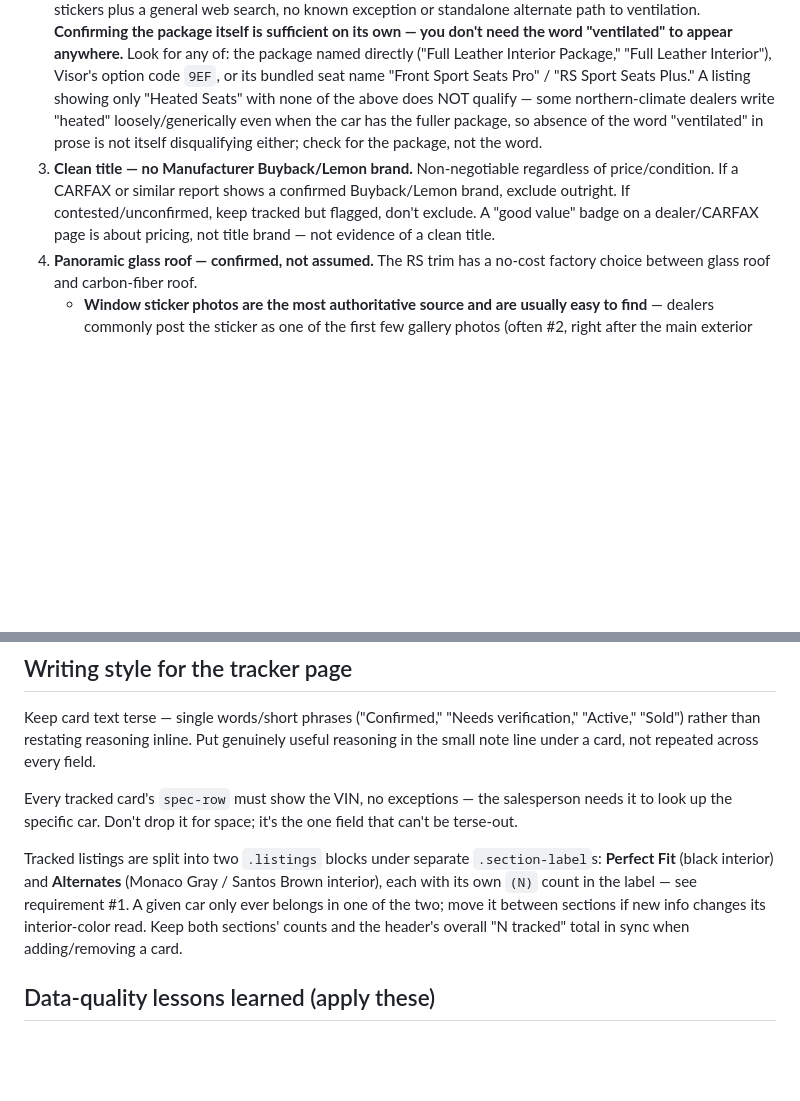
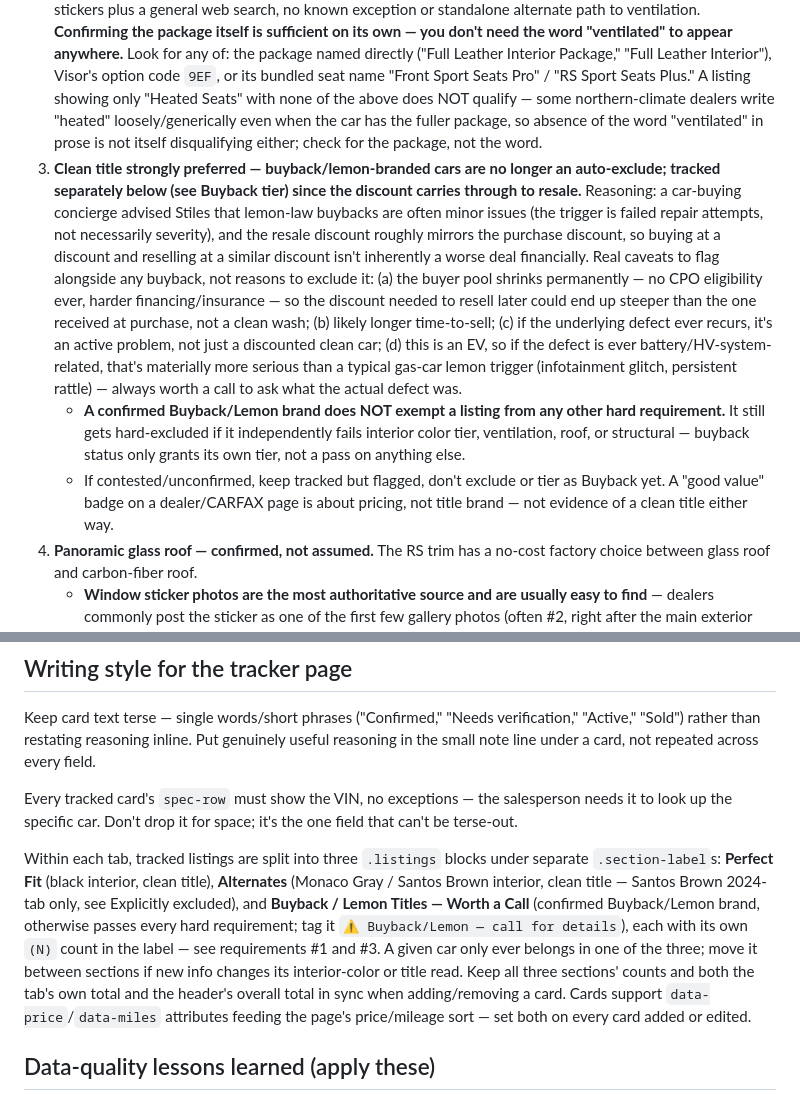
Before and after one commit to stiles-zenni/gt-tracker, a Markdown page: CLAUDE.md, 2 parts joined by grey strips. GitHub-like rendering; blank space fills up the shorter version.

```diff
--- a/CLAUDE.md
+++ b/CLAUDE.md
@@ -18,7 +18,9 @@ Daily automated search + a public tracker page, previously run inside Anthropic'
    - Arras Red interior remains excluded outright (not part of this tiering — see Explicitly excluded below).
    - Any other interior color not covered above: flag for a call rather than silently excluding or silently tracking, same as always.
 2. **Ventilated/cooled front seats — confirmed via spec/equipment text, not assumed.** Ventilation only comes with the optional Full Leather Interior Package (~$4,500 new) — confirmed across multiple real window stickers plus a general web search, no known exception or standalone alternate path to ventilation. **Confirming the package itself is sufficient on its own — you don't need the word "ventilated" to appear anywhere.** Look for any of: the package named directly ("Full Leather Interior Package," "Full Leather Interior"), Visor's option code `9EF`, or its bundled seat name "Front Sport Seats Pro" / "RS Sport Seats Plus." A listing showing only "Heated Seats" with none of the above does NOT qualify — some northern-climate dealers write "heated" loosely/generically even when the car has the fuller package, so absence of the word "ventilated" in prose is not itself disqualifying either; check for the package, not the word.
-3. **Clean title — no Manufacturer Buyback/Lemon brand.** Non-negotiable regardless of price/condition. If a CARFAX or similar report shows a confirmed Buyback/Lemon brand, exclude outright. If contested/unconfirmed, keep tracked but flagged, don't exclude. A "good value" badge on a dealer/CARFAX page is about pricing, not title brand — not evidence of a clean title.
+3. **Clean title strongly preferred — buyback/lemon-branded cars are no longer an auto-exclude; tracked separately below (see Buyback tier) since the discount carries through to resale.** Reasoning: a car-buying concierge advised Stiles that lemon-law buybacks are often minor issues (the trigger is failed repair attempts, not necessarily severity), and the resale discount roughly mirrors the purchase discount, so buying at a discount and reselling at a similar discount isn't inherently a worse deal financially. Real caveats to flag alongside any buyback, not reasons to exclude it: (a) the buyer pool shrinks permanently — no CPO eligibility ever, harder financing/insurance — so the discount needed to resell later could end up steeper than the one received at purchase, not a clean wash; (b) likely longer time-to-sell; (c) if the underlying defect ever recurs, it's an active problem, not just a discounted clean car; (d) this is an EV, so if the defect is ever battery/HV-system-related, that's materially more serious than a typical gas-car lemon trigger (infotainment glitch, persistent rattle) — always worth a call to ask what the actual defect was.
+   - **A confirmed Buyback/Lemon brand does NOT exempt a listing from any other hard requirement.** It still gets hard-excluded if it independently fails interior color tier, ventilation, roof, or structural — buyback status only grants its own tier, not a pass on anything else.
+   - If contested/unconfirmed, keep tracked but flagged, don't exclude or tier as Buyback yet. A "good value" badge on a dealer/CARFAX page is about pricing, not title brand — not evidence of a clean title either way.
 4. **Panoramic glass roof — confirmed, not assumed.** The RS trim has a no-cost factory choice between glass roof and carbon-fiber roof.
    - **Window sticker photos are the most authoritative source and are usually easy to find** — dealers commonly post the sticker as one of the first few gallery photos (often #2, right after the main exterior shot), not buried deep. Check the first 5–10 gallery photos for one before falling back to equipment text alone.
    - **On the sticker, roof status is its own distinct line item** under Packages/Options — look specifically for "Panoramic Fixed Glass Roof: Included" (or similar). Read that line directly; don't infer roof status from a package *name* alone. Correction from an earlier version of this file: a **"Carbon Performance Package" name does NOT by itself mean carbon roof** — on at least one confirmed sticker, that package was carbon-fiber door sills/trim only, with the glass roof confirmed separately on its own line in the same package column. Always find the explicit roof line before concluding carbon.
@@ -53,7 +65,7 @@ Keep card text terse — single words/short phrases ("Confirmed," "Needs verific
 
 Every tracked card's `spec-row` must show the VIN, no exceptions — the salesperson needs it to look up the specific car. Don't drop it for space; it's the one field that can't be terse-out.
 
-Tracked listings are split into two `.listings` blocks under separate `.section-label`s: **Perfect Fit** (black interior) and **Alternates** (Monaco Gray / Santos Brown interior), each with its own `(N)` count in the label — see requirement #1. A given car only ever belongs in one of the two; move it between sections if new info changes its interior-color read. Keep both sections' counts and the header's overall "N tracked" total in sync when adding/removing a card.
+Within each tab, tracked listings are split into three `.listings` blocks under separate `.section-label`s: **Perfect Fit** (black interior, clean title), **Alternates** (Monaco Gray / Santos Brown interior, clean title — Santos Brown 2024-tab only, see Explicitly excluded), and **Buyback / Lemon Titles — Worth a Call** (confirmed Buyback/Lemon brand, otherwise passes every hard requirement; tag it `⚠ Buyback/Lemon — call for details`), each with its own `(N)` count in the label — see requirements #1 and #3. A given car only ever belongs in one of the three; move it between sections if new info changes its interior-color or title read. Keep all three sections' counts and both the tab's own total and the header's overall total in sync when adding/removing a card. Cards support `data-price`/`data-miles` attributes feeding the page's price/mileage sort — set both on every card added or edited.
 
 ## Data-quality lessons learned (apply these)
 
```
Also changed, not shown: other parts of CLAUDE.md (+13 -3 lines), ROUTINE.md (+5 -4 lines).
